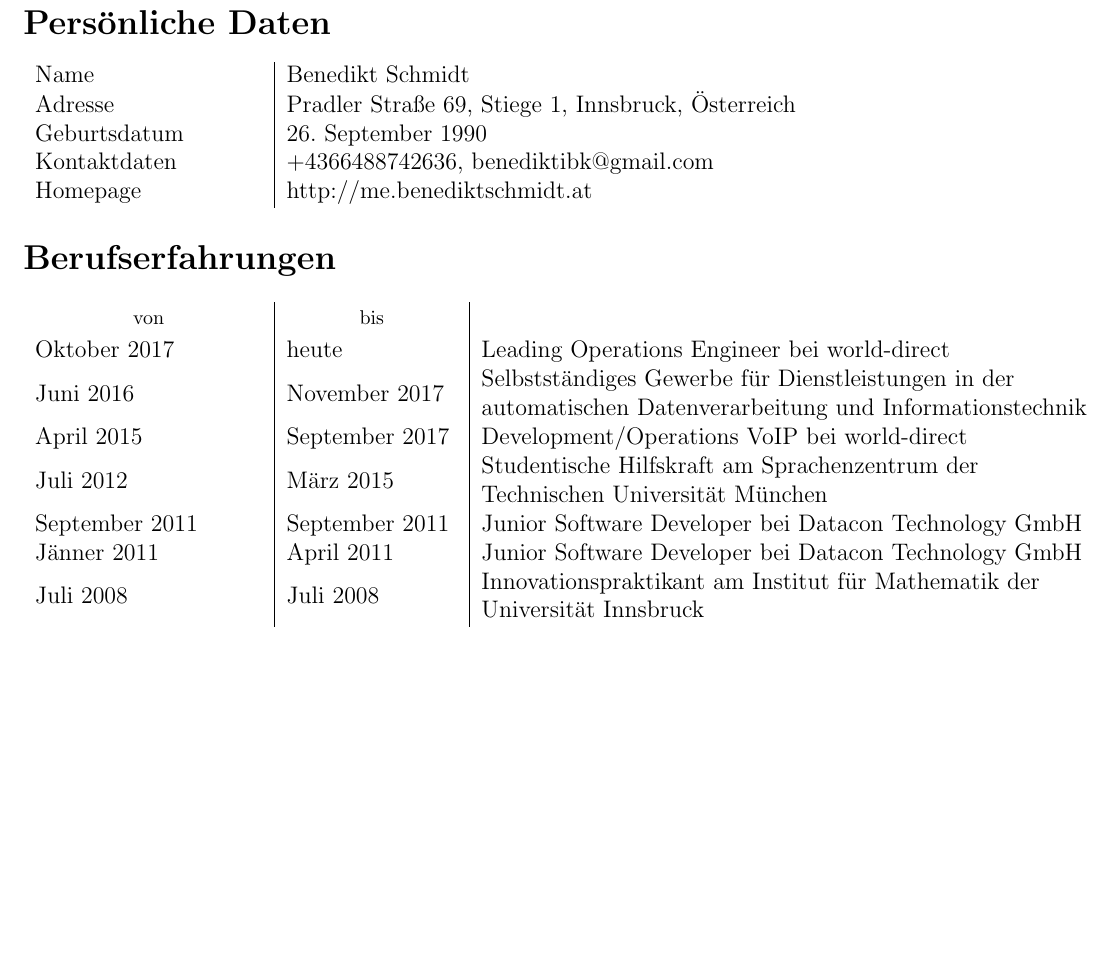
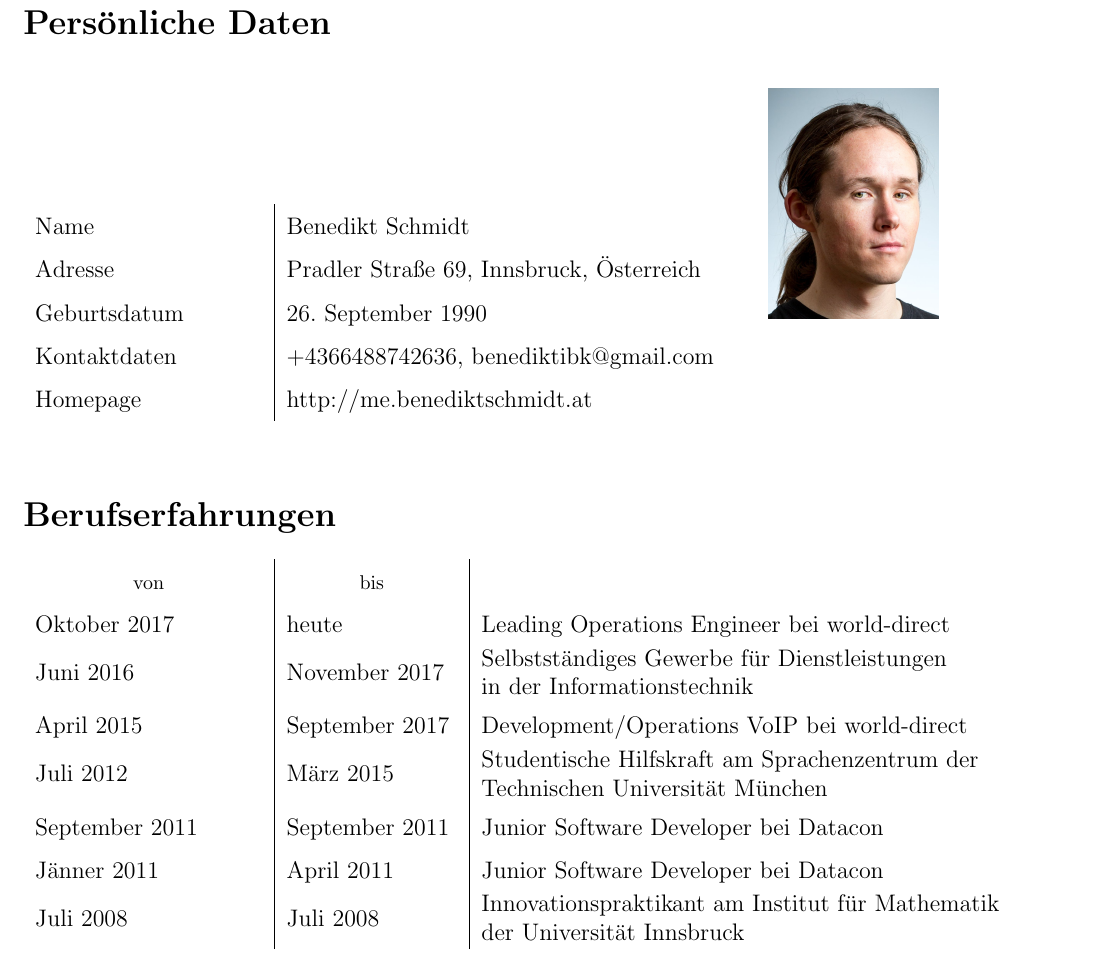
Before and after one commit to benediktibk/jobapplication, a LaTeX CV (cv.tex, which reads common.tex): part of the page before the commit and part of page 1 of 2 after it, cut so that both start at the same text, the shorter picture padded with empty space. Compiled offline with pdfLaTeX.

Commit message:
Add Portrait

```diff
--- a/common.tex
+++ b/common.tex
@@ -6,7 +6,9 @@
 \usepackage{enumitem}
 \usepackage{tabularx}
 \usepackage{makecell}
+\usepackage{graphicx}
 
 %general definitions
 \pagestyle{empty}
 \setlist{noitemsep}
+{\renewcommand{\arraystretch}{1.5}%
--- a/cv.tex
+++ b/cv.tex
@@ -2,24 +2,31 @@
 
 \begin{document}
 	\section*{Persönliche Daten}
+	\begin{figure}[h]
+		\begin{minipage}[b]{13cm}
 			\begin{tabularx}{\textwidth}{b{4cm}|l}
 				Name & Benedikt Schmidt \\
-Adresse & Pradler Straße 69, Stiege 1, Innsbruck, Österreich \\
+				Adresse & Pradler Straße 69, Innsbruck, Österreich \\
 				Geburtsdatum & 26. September 1990 \\
 				Kontaktdaten & +4366488742636, benediktibk@gmail.com \\
 				Homepage & http://me.benediktschmidt.at
 			\end{tabularx}
+		\end{minipage}
+		\begin{minipage}[b]{3cm}
+			\includegraphics[width=3cm]{portrait.jpg}
+		\end{minipage}
+	\end{figure}
 
 	\section*{Berufserfahrungen}
 	\begin{tabularx}{\textwidth}{b{4cm}|b{3cm}|l}
 		\thead{von} & \thead{bis} & \\
 		Oktober 2017 & heute & Leading Operations Engineer bei world-direct \\
-Juni 2016 & November 2017 & \makecell[cl]{Selbstständiges Gewerbe für Dienstleistungen in der \\ automatischen Datenverarbeitung und Informationstechnik} \\
+		Juni 2016 & November 2017 & \makecell[cl]{Selbstständiges Gewerbe für Dienstleistungen \\ in der Informationstechnik} \\
 		April 2015 & September 2017 & Development/Operations VoIP bei world-direct \\
 		Juli 2012 & März 2015 & \makecell[cl]{Studentische Hilfskraft am Sprachenzentrum der \\ Technischen Universität München} \\
-September 2011 & September 2011 & Junior Software Developer bei Datacon Technology GmbH \\
-Jänner 2011 & April 2011 & Junior Software Developer bei Datacon Technology GmbH \\
-Juli 2008 & Juli 2008 & \makecell[cl]{Innovationspraktikant am Institut für Mathematik der \\ Universität Innsbruck}
+		September 2011 & September 2011 & Junior Software Developer bei Datacon \\
+		Jänner 2011 & April 2011 & Junior Software Developer bei Datacon \\
+		Juli 2008 & Juli 2008 & \makecell[cl]{Innovationspraktikant am Institut für Mathematik \\ der Universität Innsbruck}
 	\end{tabularx}
 
 	\section*{Ausbildung}
```
Also changed, not shown: portrait.jpg (added), cv.tex (1 more changed lines). Lines whose indentation alone changed are shown as unchanged.
